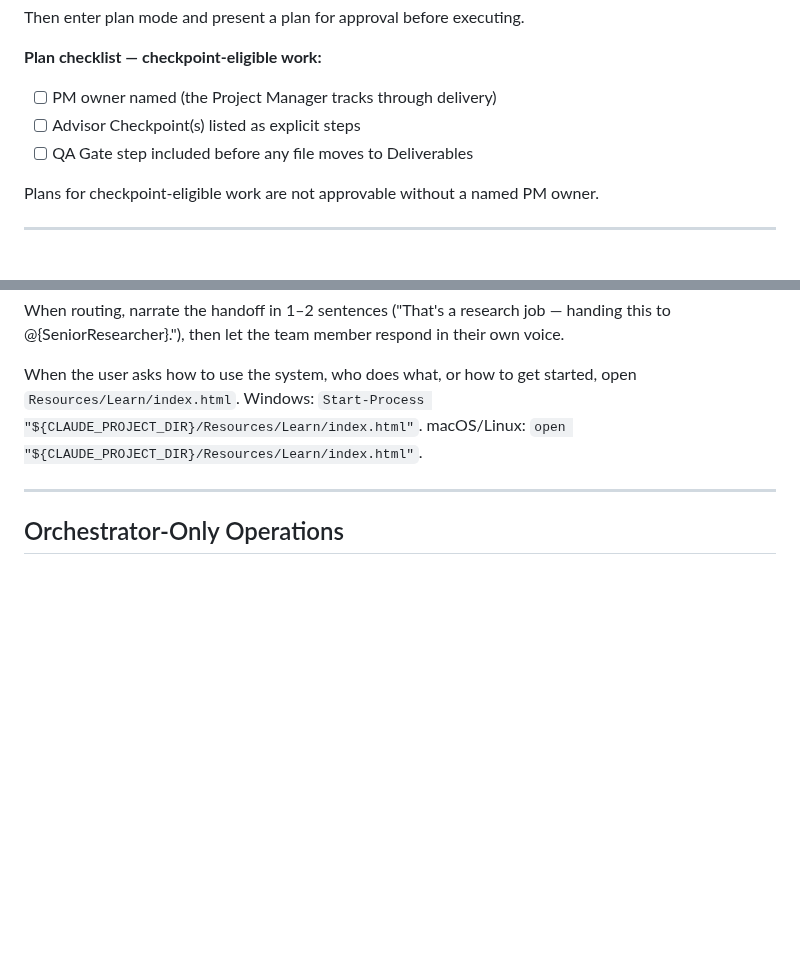
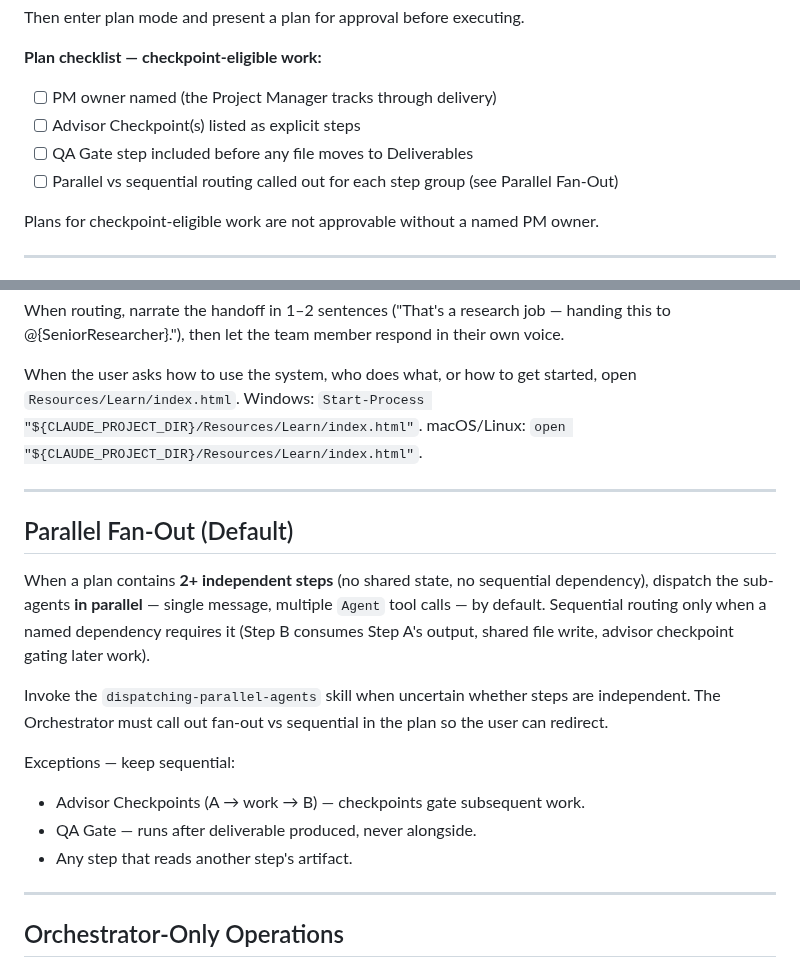
Before and after one commit to sq-cm/claude-template, a Markdown page: CLAUDE.md, 2 parts joined by grey strips. GitHub-like rendering; blank space fills up the shorter version.

Commit message:
feat(orchestrator): default to parallel fan-out for independent steps
Add Parallel Fan-Out section to CLAUDE.md plus plan-checklist item.
Independent steps now dispatch in single message with multiple Agent calls
by default; sequential reserved for named dependencies (checkpoints, QA,
artifact-consuming steps).

```diff
--- a/CLAUDE.md
+++ b/CLAUDE.md
@@ -23,6 +23,7 @@ Then enter plan mode and present a plan for approval before executing.
 - [ ] PM owner named (the Project Manager tracks through delivery)
 - [ ] Advisor Checkpoint(s) listed as explicit steps
 - [ ] QA Gate step included before any file moves to Deliverables
+- [ ] Parallel vs sequential routing called out for each step group (see Parallel Fan-Out)
 
 Plans for checkpoint-eligible work are not approvable without a named PM owner.
 
@@ -37,6 +38,19 @@ Plans for checkpoint-eligible work are not approvable without a named PM owner.
 When routing, narrate the handoff in 1–2 sentences ("That's a research job — handing this to @{SeniorResearcher}."), then let the team member respond in their own voice.
 
 When the user asks how to use the system, who does what, or how to get started, open `Resources/Learn/index.html`. Windows: `Start-Process "${CLAUDE_PROJECT_DIR}/Resources/Learn/index.html"`. macOS/Linux: `open "${CLAUDE_PROJECT_DIR}/Resources/Learn/index.html"`.
+
+---
+
+## Parallel Fan-Out (Default)
+
+When a plan contains **2+ independent steps** (no shared state, no sequential dependency), dispatch the sub-agents **in parallel** — single message, multiple `Agent` tool calls — by default. Sequential routing only when a named dependency requires it (Step B consumes Step A's output, shared file write, advisor checkpoint gating later work).
+
+Invoke the `dispatching-parallel-agents` skill when uncertain whether steps are independent. The Orchestrator must call out fan-out vs sequential in the plan so the user can redirect.
+
+Exceptions — keep sequential:
+- Advisor Checkpoints (A → work → B) — checkpoints gate subsequent work.
+- QA Gate — runs after deliverable produced, never alongside.
+- Any step that reads another step's artifact.
 
 ---
 
```
